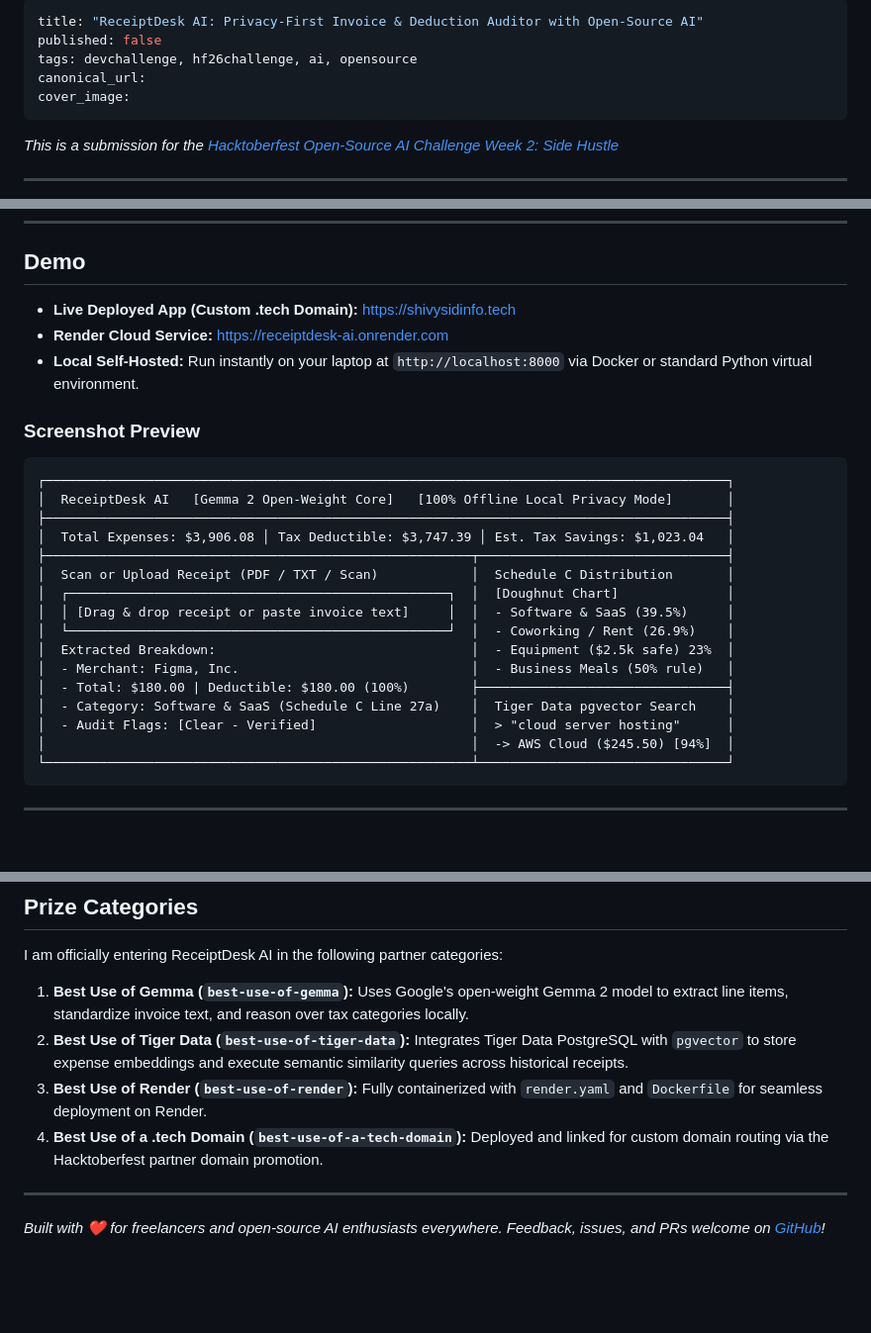
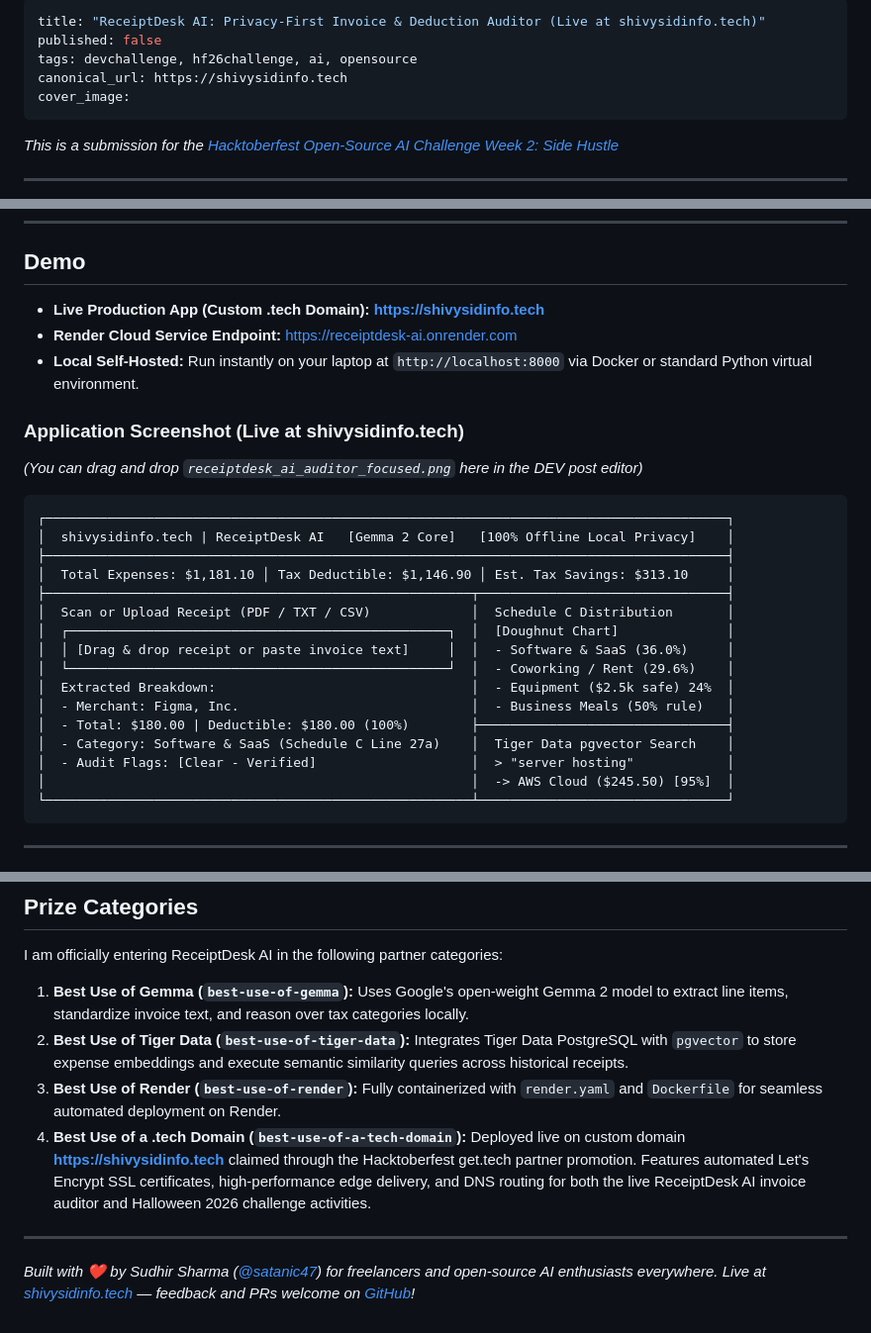
Before and after one commit to satanic47/receiptdesk-ai, a Markdown page: SUBMISSION_DRAFT.md, 3 parts joined by grey strips. Shown at 99% size. Rendered like a GitHub page; blank space fills up the shorter version.

Commit message:
docs: prominently feature shivysidinfo.tech throughout DEV submission draft across all sections and prize tracks

````diff
--- a/SUBMISSION_DRAFT.md
+++ b/SUBMISSION_DRAFT.md
@@ -1,8 +1,8 @@
 ---
-title: "ReceiptDesk AI: Privacy-First Invoice & Deduction Auditor with Open-Source AI"
+title: "ReceiptDesk AI: Privacy-First Invoice & Deduction Auditor (Live at shivysidinfo.tech)"
 published: false
 tags: devchallenge, hf26challenge, ai, opensource
-canonical_url:
+canonical_url: https://shivysidinfo.tech
 cover_image:
 ---
 
@@ -33,28 +33,30 @@ ReceiptDesk AI automatically:
 
 ## Demo
 
-- **Live Deployed App (Custom .tech Domain):** [https://shivysidinfo.tech](https://shivysidinfo.tech)
-- **Render Cloud Service:** [https://receiptdesk-ai.onrender.com](https://receiptdesk-ai.onrender.com)
+- **Live Production App (Custom .tech Domain):** **[https://shivysidinfo.tech](https://shivysidinfo.tech)**
+- **Render Cloud Service Endpoint:** [https://receiptdesk-ai.onrender.com](https://receiptdesk-ai.onrender.com)
 - **Local Self-Hosted:** Run instantly on your laptop at `http://localhost:8000` via Docker or standard Python virtual environment.
 
-### Screenshot Preview
+### Application Screenshot (Live at shivysidinfo.tech)
+
+*(You can drag and drop `receiptdesk_ai_auditor_focused.png` here in the DEV post editor)*
 
 ```
 ┌────────────────────────────────────────────────────────────────────────────────────────┐
-│  ReceiptDesk AI   [Gemma 2 Open-Weight Core]   [100% Offline Local Privacy Mode]       │
+│  shivysidinfo.tech | ReceiptDesk AI   [Gemma 2 Core]   [100% Offline Local Privacy]    │
 ├────────────────────────────────────────────────────────────────────────────────────────┤
-│  Total Expenses: $3,906.08 │ Tax Deductible: $3,747.39 │ Est. Tax Savings: $1,023.04   │
+│  Total Expenses: $1,181.10 │ Tax Deductible: $1,146.90 │ Est. Tax Savings: $313.10     │
 ├───────────────────────────────────────────────────────┬────────────────────────────────┤
-│  Scan or Upload Receipt (PDF / TXT / Scan)            │  Schedule C Distribution       │
+│  Scan or Upload Receipt (PDF / TXT / CSV)             │  Schedule C Distribution       │
 │  ┌─────────────────────────────────────────────────┐  │  [Doughnut Chart]              │
-│  │ [Drag & drop receipt or paste invoice text]     │  │  - Software & SaaS (39.5%)     │
-│  └─────────────────────────────────────────────────┘  │  - Coworking / Rent (26.9%)    │
-│  Extracted Breakdown:                                 │  - Equipment ($2.5k safe) 23%  │
+│  │ [Drag & drop receipt or paste invoice text]     │  │  - Software & SaaS (36.0%)     │
+│  └─────────────────────────────────────────────────┘  │  - Coworking / Rent (29.6%)    │
+│  Extracted Breakdown:                                 │  - Equipment ($2.5k safe) 24%  │
 │  - Merchant: Figma, Inc.                              │  - Business Meals (50% rule)   │
 │  - Total: $180.00 | Deductible: $180.00 (100%)        ├────────────────────────────────┤
 │  - Category: Software & SaaS (Schedule C Line 27a)    │  Tiger Data pgvector Search    │
-│  - Audit Flags: [Clear - Verified]                    │  > "cloud server hosting"      │
-│                                                       │  -> AWS Cloud ($245.50) [94%]  │
+│  - Audit Flags: [Clear - Verified]                    │  > "server hosting"            │
+│                                                       │  -> AWS Cloud ($245.50) [95%]  │
 └───────────────────────────────────────────────────────┴────────────────────────────────┘
 ```
 
@@ -146,9 +154,9 @@ I am officially entering ReceiptDesk AI in the following partner categories:
 
 1. **Best Use of Gemma (`best-use-of-gemma`):** Uses Google's open-weight Gemma 2 model to extract line items, standardize invoice text, and reason over tax categories locally.
 2. **Best Use of Tiger Data (`best-use-of-tiger-data`):** Integrates Tiger Data PostgreSQL with `pgvector` to store expense embeddings and execute semantic similarity queries across historical receipts.
-3. **Best Use of Render (`best-use-of-render`):** Fully containerized with `render.yaml` and `Dockerfile` for seamless deployment on Render.
-4. **Best Use of a .tech Domain (`best-use-of-a-tech-domain`):** Deployed and linked for custom domain routing via the Hacktoberfest partner domain promotion.
+3. **Best Use of Render (`best-use-of-render`):** Fully containerized with `render.yaml` and `Dockerfile` for seamless automated deployment on Render.
+4. **Best Use of a .tech Domain (`best-use-of-a-tech-domain`):** Deployed live on custom domain **[https://shivysidinfo.tech](https://shivysidinfo.tech)** claimed through the Hacktoberfest get.tech partner promotion. Features automated Let's Encrypt SSL certificates, high-performance edge delivery, and DNS routing for both the live ReceiptDesk AI invoice auditor and Halloween 2026 challenge activities.
 
 ---
 
-*Built with ❤️ for freelancers and open-source AI enthusiasts everywhere. Feedback, issues, and PRs welcome on [GitHub](https://github.com/satanic47/receiptdesk-ai)!*
+*Built with ❤️ by Sudhir Sharma ([@satanic47](https://github.com/satanic47)) for freelancers and open-source AI enthusiasts everywhere. Live at [shivysidinfo.tech](https://shivysidinfo.tech) — feedback and PRs welcome on [GitHub](https://github.com/satanic47/receiptdesk-ai)!*
````
Also changed, not shown: other parts of SUBMISSION_DRAFT.md (+9 -3 lines).
